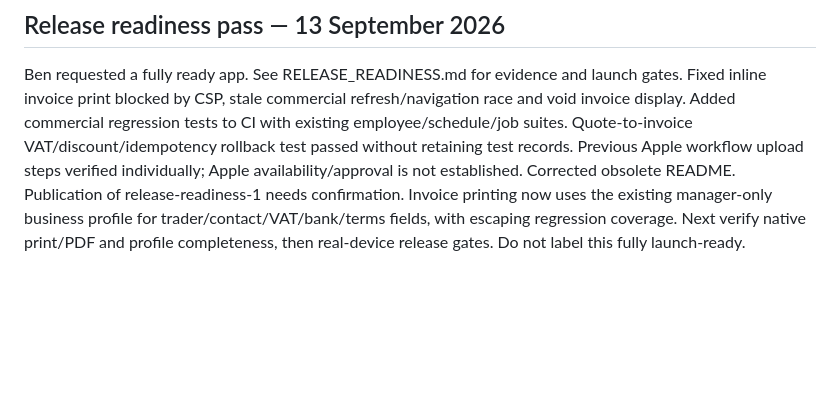
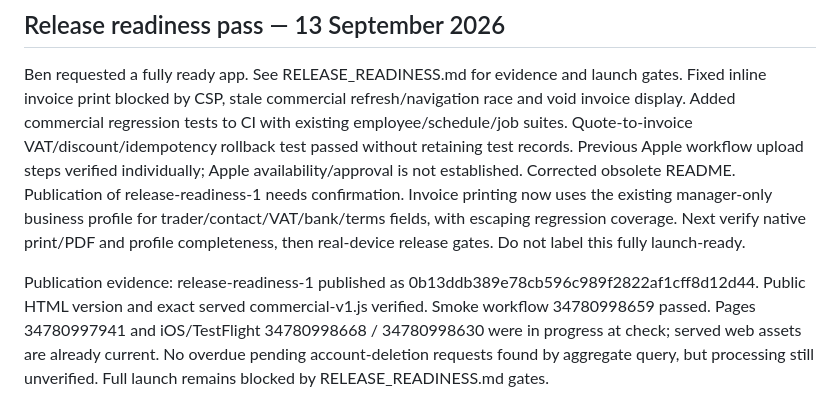
Before and after one commit to wzjmjdvb5z-beep/tradeos-beta-preview, a Markdown page: PROJECT_HANDOVER.md, the part around the change. Drawn GitHub-style; blank space fills up the shorter version.

Commit message:
Record verified readiness fixes deployment and release gates

```diff
--- a/PROJECT_HANDOVER.md
+++ b/PROJECT_HANDOVER.md
@@ -100,3 +100,5 @@ Ben confirmed schedule seems good, requested Delete jobs and stages Ready → In
 ## Release readiness pass — 13 September 2026
 
 Ben requested a fully ready app. See RELEASE_READINESS.md for evidence and launch gates. Fixed inline invoice print blocked by CSP, stale commercial refresh/navigation race and void invoice display. Added commercial regression tests to CI with existing employee/schedule/job suites. Quote-to-invoice VAT/discount/idempotency rollback test passed without retaining test records. Previous Apple workflow upload steps verified individually; Apple availability/approval is not established. Corrected obsolete README. Publication of release-readiness-1 needs confirmation. Invoice printing now uses the existing manager-only business profile for trader/contact/VAT/bank/terms fields, with escaping regression coverage. Next verify native print/PDF and profile completeness, then real-device release gates. Do not label this fully launch-ready.
+
+Publication evidence: release-readiness-1 published as 0b13ddb389e78cb596c989f2822af1cff8d12d44. Public HTML version and exact served commercial-v1.js verified. Smoke workflow 34780998659 passed. Pages 34780997941 and iOS/TestFlight 34780998668 / 34780998630 were in progress at check; served web assets are already current. No overdue pending account-deletion requests found by aggregate query, but processing still unverified. Full launch remains blocked by RELEASE_READINESS.md gates.
```
